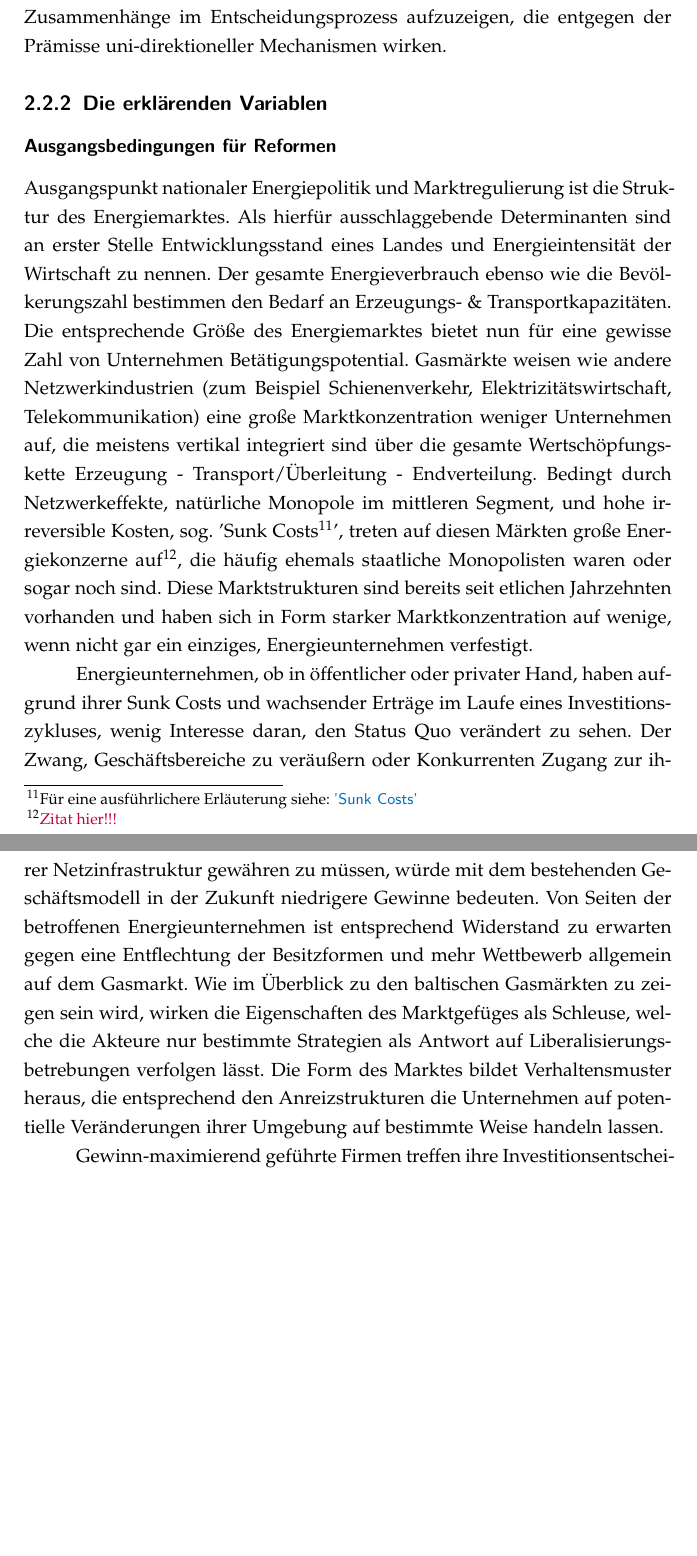
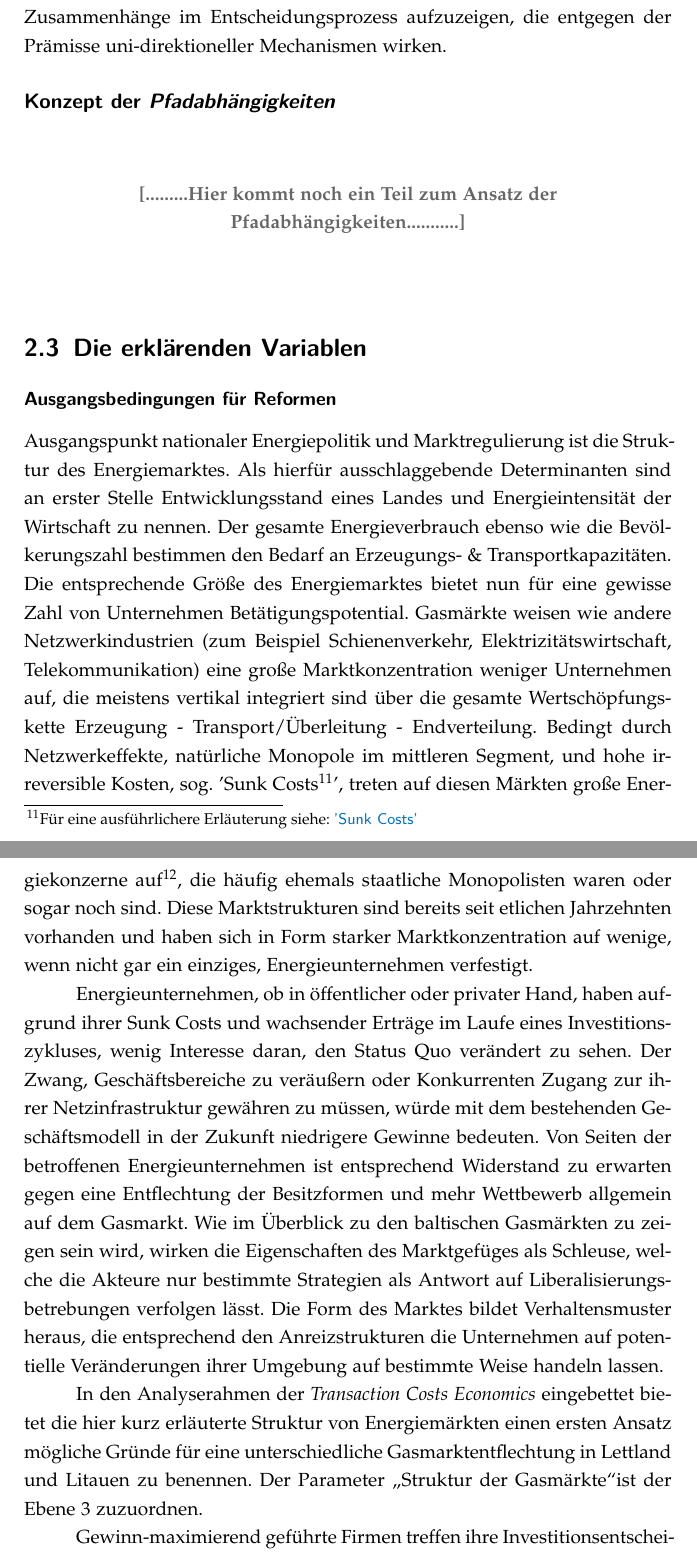
Before and after one commit to PasBern/Diplomarbeit, a LaTeX thesis (Diplomarbeit/Diplomarbeit_Pascal-Bernhard.tex): two parts of pages 14 and 15 of 35 before the commit and two parts of pages 14 and 15 of 36 after it, joined at a grey line, cut so that both start at the same text, the shorter picture padded with empty space. Compiled offline with pdfLaTeX; the source files are stored in an older character set and shown here as Unicode.

Commit message:
Überarbeitung Teil Methoden III

```diff
--- a/Diplomarbeit/Diplomarbeit_Pascal-Bernhard.tex
+++ b/Diplomarbeit/Diplomarbeit_Pascal-Bernhard.tex
@@ -239,13 +247,21 @@ Gleichermaßen unpräzise bleibt die Unterscheidung zwischen der zweiten und dri
 Weshalb wurde der Konzept von \textit{Williamson} ausgewählt, um die Frage nach der Wahl des Entflechtungsmodells zu bearbeiten?
 Für meinen Fall der Energiepolitik im Baltikum eignet sich dieses Konzept, um das erwähnte Russland-Bild als Parameter von anderen möglichen Ursachen analytisch zu trennen. Zugleich bietet \marginpar{\scriptsize{\textcolor{Dschungel}{\textbf{Das Konzept des Framings muss recherchiert und erläutert, bzw. in Zusammenhang mit Pfadabhängigkeiten gebracht werden!!!}}}} der \textsl{Transaction Cost Economics}--Ansatz die Möglichkeit zu untersuchen, ob diese Weltsicht im Sinne eines \glqq Framings\grqq{} für Entscheidungsprozesse auf höheren Ebenen ein Denkmuster vorgegeben hat, welches für diese Transaktionen einen Pfad markiert hat. Dieses Denkmuster kann aber kaum die einzige Ursache für die Wahl eines bestimmten Entflechtungsmodell gewesen, sonst wäre ein gleiches Ergebnis zu erwarten, vorausgesetzt diese Weltsicht kann als operationalisierte unabhängige Variable für Litauen und Lettland als gleich stark identifiziert werden.
 
-Weiterer Faktor auf dem ersten könnte Level die wirtschaftspolitische Position der federführenden Regierung, bzw. Regierungskoalition sein, die je nach ideologischer Ausrichtung ein Modell favorisieren wird, dass \marginpar{\scriptsize{\textcolor{purple}{\textbf{Hier ist noch einige Denkarbeit und Präzisierung notwendig!!!}}}}mehr oder weniger einem freien Markt entspricht.
-Die Richtlinie zu Liberalisierung der Gasmärkte kann als Parameter der nächsten Ebene operationalisiert werden, indem hiermit ein institutionelle Vorgaben für nationale Politik gemacht werden.
-Die bisherige Marktstruktur andererseits, der vierten Ebene des \textsl{Transaction Cost Economics}--Modells zuzuordnen bietet einen Ansatz, Zusammenhänge im Entscheidungsprozess aufzuzeigen, die entgegen der Prämisse uni-direktioneller Mechanismen wirken.
+Weiterer Faktor auf dem ersten Level könnte die wirtschaftspolitische Position der federführenden Regierung, bzw. Regierungskoalition sein, die je nach ideologischer Ausrichtung ein Modell favorisieren wird, dass \marginpar{\scriptsize{\textcolor{purple}{\textbf{Hier ist noch einige Denkarbeit und Präzisierung notwendig!!!}}}}mehr oder weniger einem freien Markt entspricht.
+Die Richtlinie zu Liberalisierung der Gasmärkte kann als Parameter der nächsten Ebene operationalisiert werden, indem hiermit ein institutionelle Vorgaben für nationale Politik gemacht werden. Die bisherige Marktstruktur andererseits, der vierten Ebene des \textsl{Transaction Cost Economics}--Modells zuzuordnen bietet einen Ansatz, Zusammenhänge im Entscheidungsprozess aufzuzeigen, die entgegen der Prämisse uni-direktioneller Mechanismen wirken.
 
 
+\subsection*{Konzept der \emph{Pfadabhängigkeiten}}
 
-\subsection{Die erklärenden Variablen}
+
+\vspace{1cm}
+							\begin{center}
+							\textcolor {dunkelgrau.60}{\textbf{[.........Hier kommt noch ein Teil zum Ansatz der 														Pfadabhängigkeiten...........]}}
+							\end{center}
+\vspace{1cm}
+
+
+\section{Die erklärenden Variablen}
 
 
 
@@ -254,6 +270,10 @@ Die bisherige Marktstruktur andererseits, der vierten Ebene des \textsl{Transact
 Ausgangspunkt nationaler Energiepolitik und Marktregulierung ist die Struktur des Energiemarktes. Als hierfür ausschlaggebende Determinanten sind an erster Stelle Entwicklungsstand eines Landes und Energieintensität der Wirtschaft zu nennen. Der gesamte Energieverbrauch ebenso wie die Bevölkerungszahl bestimmen den Bedarf an Erzeugungs- \& Transportkapazitäten. Die entsprechende Größe des Energiemarktes bietet nun für eine gewisse Zahl von Unternehmen Betätigungspotential. Gasmärkte weisen wie andere Netzwerkindustrien (zum Beispiel Schienenverkehr, Elektrizitätswirtschaft, Telekommunikation) eine große Marktkonzentration weniger Unternehmen auf, die meistens vertikal integriert sind über die gesamte Wertschöpfungskette Erzeugung - Transport/Überleitung - Endverteilung. Bedingt durch Netzwerkeffekte, natürliche Monopole im mittleren Segment, und hohe irreversible Kosten, sog. 'Sunk Costs\footnote{Für eine ausführlichere Erläuterung siehe: \textsf{\textcolor{NavyBlue}{\nameref{sec:Sunk Costs}}}}', treten auf diesen Märkten große Energiekonzerne auf\footnote{\textcolor{purple}{Zitat hier!!!}}, die häufig ehemals staatliche Monopolisten waren oder sogar noch sind. Diese Marktstrukturen sind bereits seit etlichen Jahrzehnten vorhanden und haben sich in Form starker Marktkonzentration auf wenige, wenn nicht gar ein einziges, Energieunternehmen verfestigt.
 
 Energieunternehmen, ob in öffentlicher oder privater Hand, haben aufgrund ihrer Sunk Costs und wachsender Erträge im Laufe eines Investitionszykluses, wenig Interesse daran, den Status Quo verändert zu sehen. Der Zwang, Geschäftsbereiche zu veräußern oder Konkurrenten Zugang zur ihrer Netzinfrastruktur gewähren zu müssen, würde mit dem bestehenden Geschäftsmodell in der Zukunft niedrigere Gewinne bedeuten. Von Seiten der betroffenen Energieunternehmen ist entsprechend Widerstand zu erwarten gegen eine Entflechtung der Besitzformen und mehr Wettbewerb allgemein auf dem Gasmarkt. Wie im Überblick zu den baltischen Gasmärkten zu zeigen sein wird, wirken die Eigenschaften des Marktgefüges als Schleuse, welche die Akteure nur bestimmte Strategien als Antwort auf Liberalisierungsbetrebungen verfolgen lässt. Die Form des Marktes bildet Verhaltensmuster heraus, die entsprechend den Anreizstrukturen die Unternehmen auf potentielle Veränderungen ihrer Umgebung auf bestimmte Weise handeln lassen.
+
+In den Analyserahmen der \emph{Transaction Costs Economics} eingebettet bietet die hier kurz erläuterte Struktur von Energiemärkten einen ersten Ansatz mögliche Gründe für eine unterschiedliche Gasmarktentflechtung in Lettland und Litauen zu benennen. Der Parameter \glqq Struktur der Gasmärkte\grqq ist der Ebene 3 zuzuordnen.
+
+
 
 Gewinn-maximierend geführte Firmen treffen ihre Investitionsentscheidungen nicht zuletzt auf Grundlage hiervon zu erwartenden Profite. Nach unternehmerischer Logik können für die langfristige Versorgungssicherheit eines Landes entscheidende Investitionen ausbleiben, sollte ein liberalisierter Energiemarkt nicht mehr die erwarteten Gewinnspannen bieten. Politik und Aufsichtsbehörden stehen nun vor der Herausforderung einerseits, den Gasmarkt für Wettbewerb zu öffnen, aufgrund Vorgabe der Europäischen Union oder auch eigenen wirtschaftspolitischen Überlegungen heraus. Zugleich müssen sie den Eigentümern der Netzinfrastruktur genügend Anreize belassen, diese in Stand zu halten und in neue Kapazitäten zu investieren\footnote{Haase (2008), S.12}. Auch in der politischen Dimension ergeben sich institutionelle Zwänge, wenn Politik aus Überlegungen orientiert an nationaler Sicherheit oder Energieversorgung als Form öffentlicher Daseinsvorsorge in Strukturen denkt, die nur bestimmte Lösungsmöglichkeiten eröffnen. In der Folge können Entscheidungsträger politischen und sozialen Belangen (Versorgungssicherheit, nationale Souveränität, Wohlstandsverteilung) höhere Priorität einräumen, als die ökonomische Logik des freien Wettbewerbs.
 
```
Also changed, not shown: Diplomarbeit/Diplomarbeit_Pascal-Bernhard.pdf, Diplomarbeit/Diplomarbeit_Pascal-Bernhard.tex (14 more changed lines), 6 other files.
